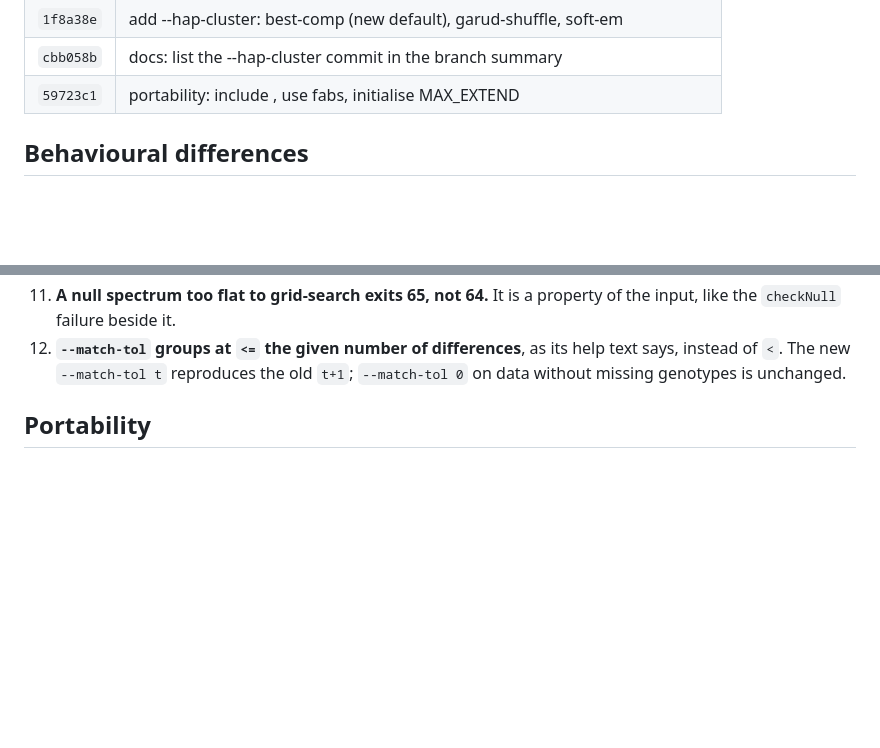
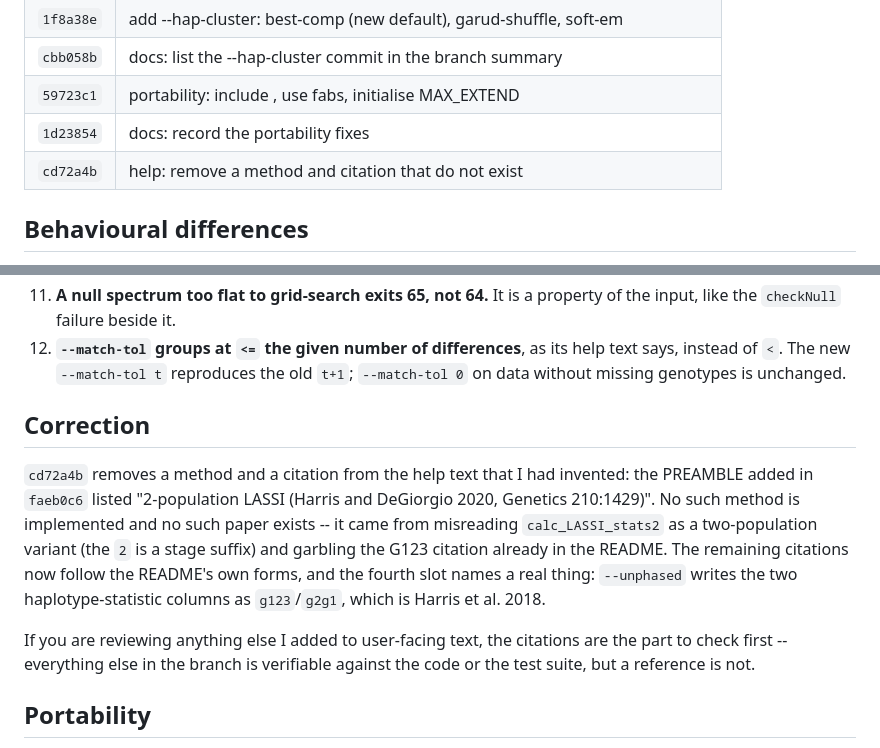
Before and after one commit to szpiech/lassip, a Markdown page: CHANGES-perf.md, 2 parts joined by grey strips. Rendered like a GitHub page; blank space fills up the shorter version.

Commit message:
docs: record the citation correction

```diff
--- a/CHANGES-perf.md
+++ b/CHANGES-perf.md
@@ -72,6 +72,8 @@ revised this file.
 | `1f8a38e` | add --hap-cluster: best-comp (new default), garud-shuffle, soft-em |
 | `cbb058b` | docs: list the --hap-cluster commit in the branch summary |
 | `59723c1` | portability: include <cstring>, use fabs, initialise MAX_EXTEND |
+| `1d23854` | docs: record the portability fixes |
+| `cd72a4b` | help: remove a method and citation that do not exist |
 
 ## Behavioural differences
 
@@ -131,6 +133,21 @@ changed.
 12. **`--match-tol` groups at `<=` the given number of differences**, as its
    help text says, instead of `<`. The new `--match-tol t` reproduces the old
    `t+1`; `--match-tol 0` on data without missing genotypes is unchanged.
+
+## Correction
+
+`cd72a4b` removes a method and a citation from the help text that I had
+invented: the PREAMBLE added in `faeb0c6` listed "2-population LASSI (Harris
+and DeGiorgio 2020, Genetics 210:1429)". No such method is implemented and no
+such paper exists -- it came from misreading `calc_LASSI_stats2` as a
+two-population variant (the `2` is a stage suffix) and garbling the G123
+citation already in the README. The remaining citations now follow the README's
+own forms, and the fourth slot names a real thing: `--unphased` writes the two
+haplotype-statistic columns as `g123`/`g2g1`, which is Harris et al. 2018.
+
+If you are reviewing anything else I added to user-facing text, the citations
+are the part to check first -- everything else in the branch is verifiable
+against the code or the test suite, but a reference is not.
 
 ## Portability
 
```
